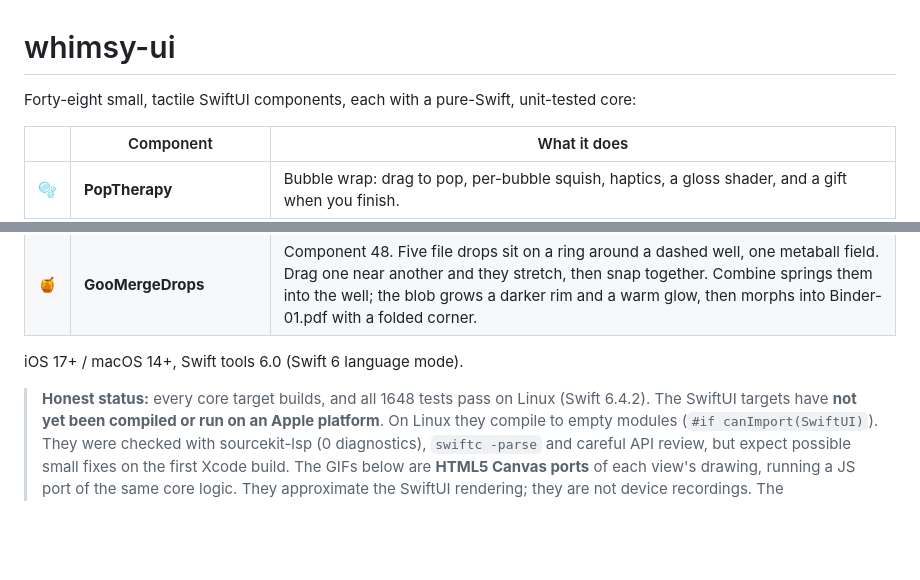
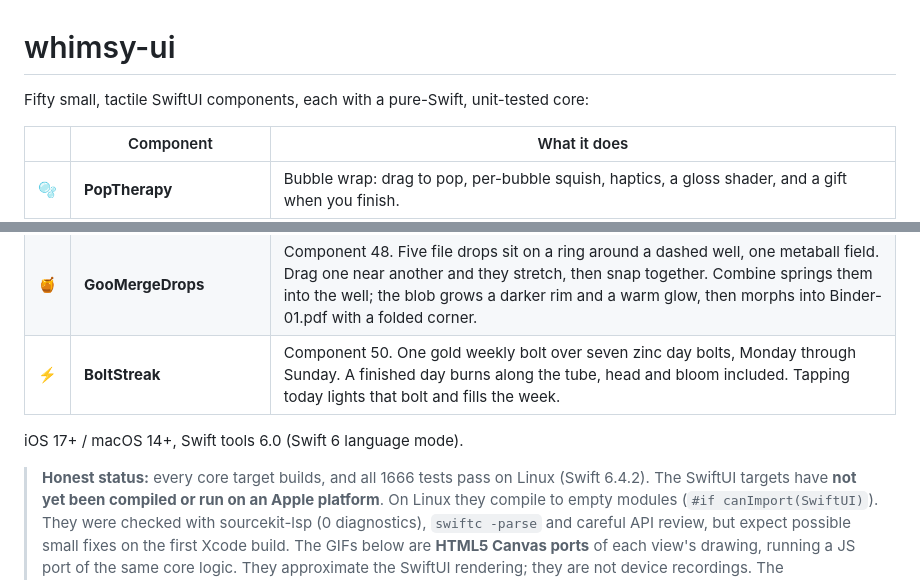
Before and after one commit to Ripnrip/whimsy-ui, a Markdown page: README.md, 2 parts joined by grey strips. GitHub-like rendering; blank space fills up the shorter version.

```diff
--- a/README.md
+++ b/README.md
@@ -1,6 +1,6 @@
 # whimsy-ui
 
-Forty-eight small, tactile SwiftUI components, each with a pure-Swift, unit-tested core:
+Fifty small, tactile SwiftUI components, each with a pure-Swift, unit-tested core:
 
 | | Component | What it does |
 |---|---|---|
@@ -52,10 +52,11 @@ Forty-eight small, tactile SwiftUI components, each with a pure-Swift, unit-test
 | 🌫️ | **GrainBloomPlaceholder** | An AI-image placeholder. A grainy mesh and a dim dither grid wake from the center, then the picture resolves as the cells step from 16 px down to 1 px. Tap a finished card to play it again. |
 | 🐟 | **KoiNibblePond** | A top-down pond. Hold a fingertip and six koi crowd in to nibble it, one after another, leaving ripples. Let go and they scatter, then drift back to their laps. |
 | 🍯 | **GooMergeDrops** | Component 48. Five file drops sit on a ring around a dashed well, one metaball field. Drag one near another and they stretch, then snap together. Combine springs them into the well; the blob grows a darker rim and a warm glow, then morphs into Binder-01.pdf with a folded corner. |
+| ⚡ | **BoltStreak** | Component 50. One gold weekly bolt over seven zinc day bolts, Monday through Sunday. A finished day burns along the tube, head and bloom included. Tapping today lights that bolt and fills the week. |
 
 iOS 17+ / macOS 14+, Swift tools 6.0 (Swift 6 language mode).
 
-> **Honest status:** every core target builds, and all 1648 tests pass on Linux (Swift 6.4.2).
+> **Honest status:** every core target builds, and all 1666 tests pass on Linux (Swift 6.4.2).
 > The SwiftUI targets have **not yet been compiled or run on an Apple platform**. On Linux
 > they compile to empty modules (`#if canImport(SwiftUI)`). They were checked with
 > sourcekit-lsp (0 diagnostics), `swiftc -parse` and careful API review, but expect
```
Also changed, not shown: other parts of README.md (+32 -6 lines), specs/50-bolt-streak.md (added, +34 -0 lines), tools/50-bolt-streak.md (added, +38 -0 lines), docs/boltstreak-stills.png (added), 15 other files.
